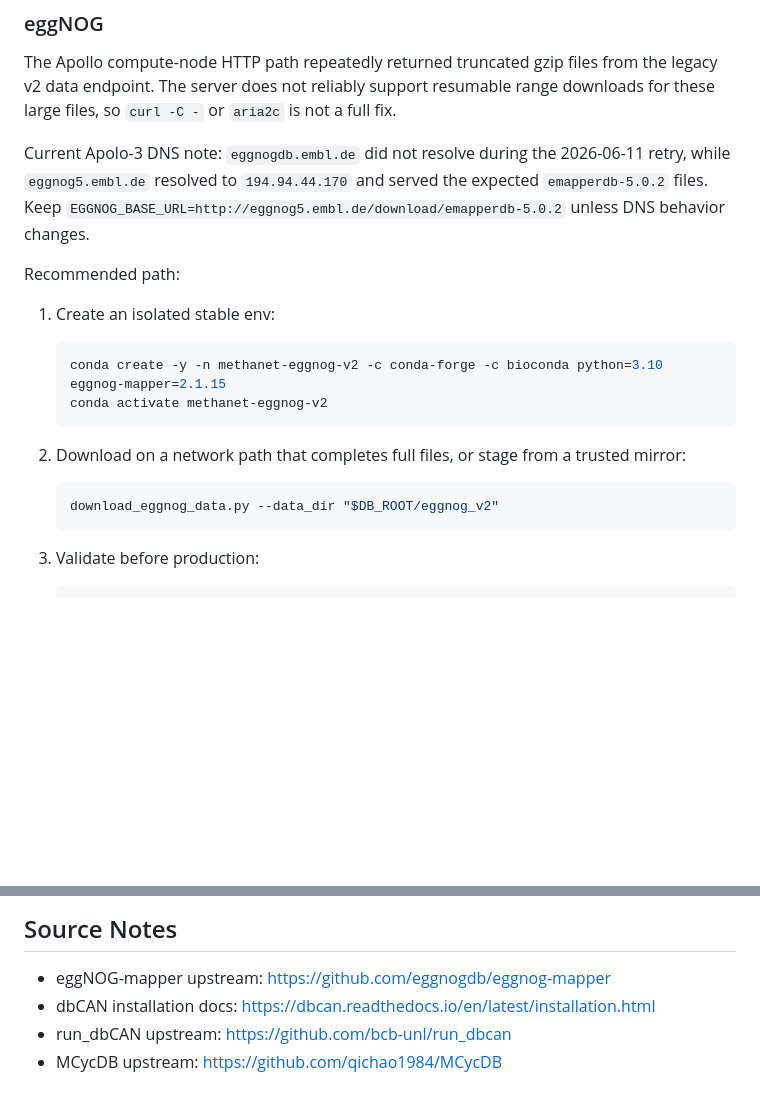
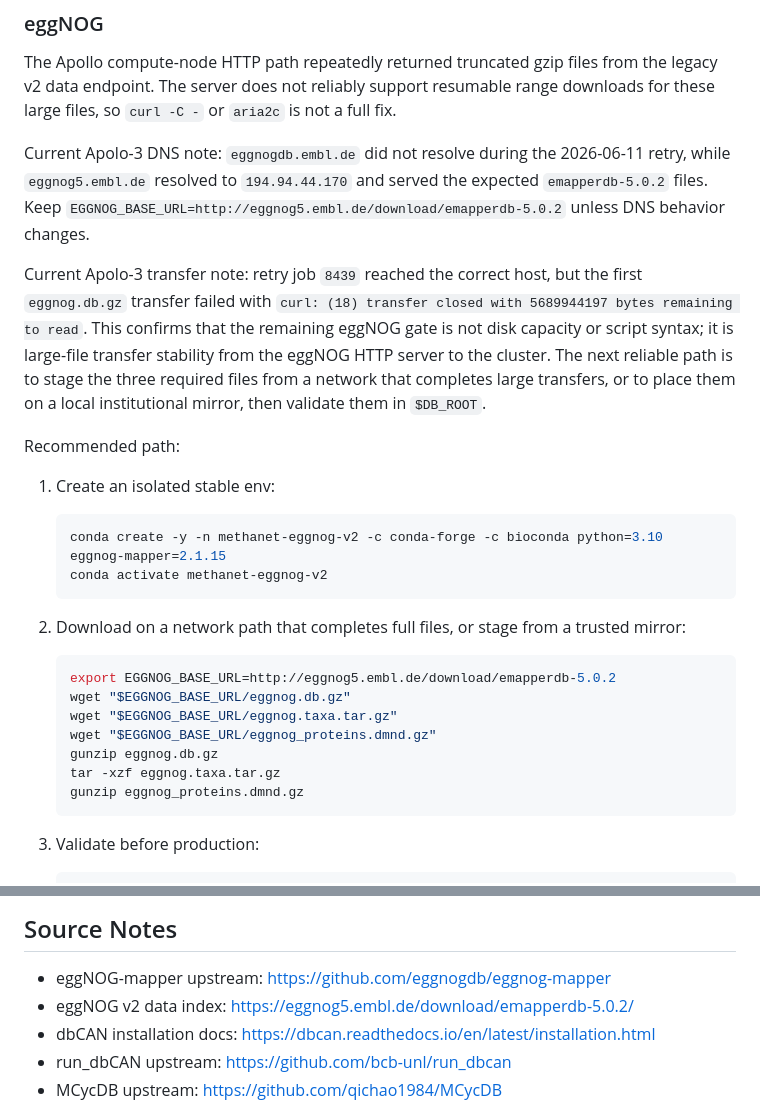
Before and after one commit to jaygut/MethaNet, a Markdown page: docs/apollo3_functional_mag_runbook.md, 2 parts joined by grey strips. Drawn GitHub-style; blank space fills up the shorter version.

Commit message:
Record eggNOG large-transfer gate

````diff
--- a/docs/apollo3_functional_mag_runbook.md
+++ b/docs/apollo3_functional_mag_runbook.md
@@ -110,6 +110,14 @@ served the expected `emapperdb-5.0.2` files. Keep
 `EGGNOG_BASE_URL=http://eggnog5.embl.de/download/emapperdb-5.0.2` unless DNS
 behavior changes.
 
+Current Apolo-3 transfer note: retry job `8439` reached the correct host, but
+the first `eggnog.db.gz` transfer failed with `curl: (18) transfer closed with
+5689944197 bytes remaining to read`. This confirms that the remaining eggNOG
+gate is not disk capacity or script syntax; it is large-file transfer stability
+from the eggNOG HTTP server to the cluster. The next reliable path is to stage
+the three required files from a network that completes large transfers, or to
+place them on a local institutional mirror, then validate them in `$DB_ROOT`.
+
 Recommended path:
 
 1. Create an isolated stable env:
@@ -123,7 +131,13 @@ Recommended path:
    mirror:
 
    ```bash
-   download_eggnog_data.py --data_dir "$DB_ROOT/eggnog_v2"
+   export EGGNOG_BASE_URL=http://eggnog5.embl.de/download/emapperdb-5.0.2
+   wget "$EGGNOG_BASE_URL/eggnog.db.gz"
+   wget "$EGGNOG_BASE_URL/eggnog.taxa.tar.gz"
+   wget "$EGGNOG_BASE_URL/eggnog_proteins.dmnd.gz"
+   gunzip eggnog.db.gz
+   tar -xzf eggnog.taxa.tar.gz
+   gunzip eggnog_proteins.dmnd.gz
    ```
 
 3. Validate before production:
@@ -377,6 +391,7 @@ Before claiming mechanism-level readiness:
 ## Source Notes
 
 - eggNOG-mapper upstream: https://github.com/eggnogdb/eggnog-mapper
+- eggNOG v2 data index: https://eggnog5.embl.de/download/emapperdb-5.0.2/
 - dbCAN installation docs: https://dbcan.readthedocs.io/en/latest/installation.html
 - run_dbCAN upstream: https://github.com/bcb-unl/run_dbcan
 - MCycDB upstream: https://github.com/qichao1984/MCycDB
````
Also changed, not shown: ai_docs/functional_metagenomics_expansion/tool_database_registry.md (+12 -1 lines).
